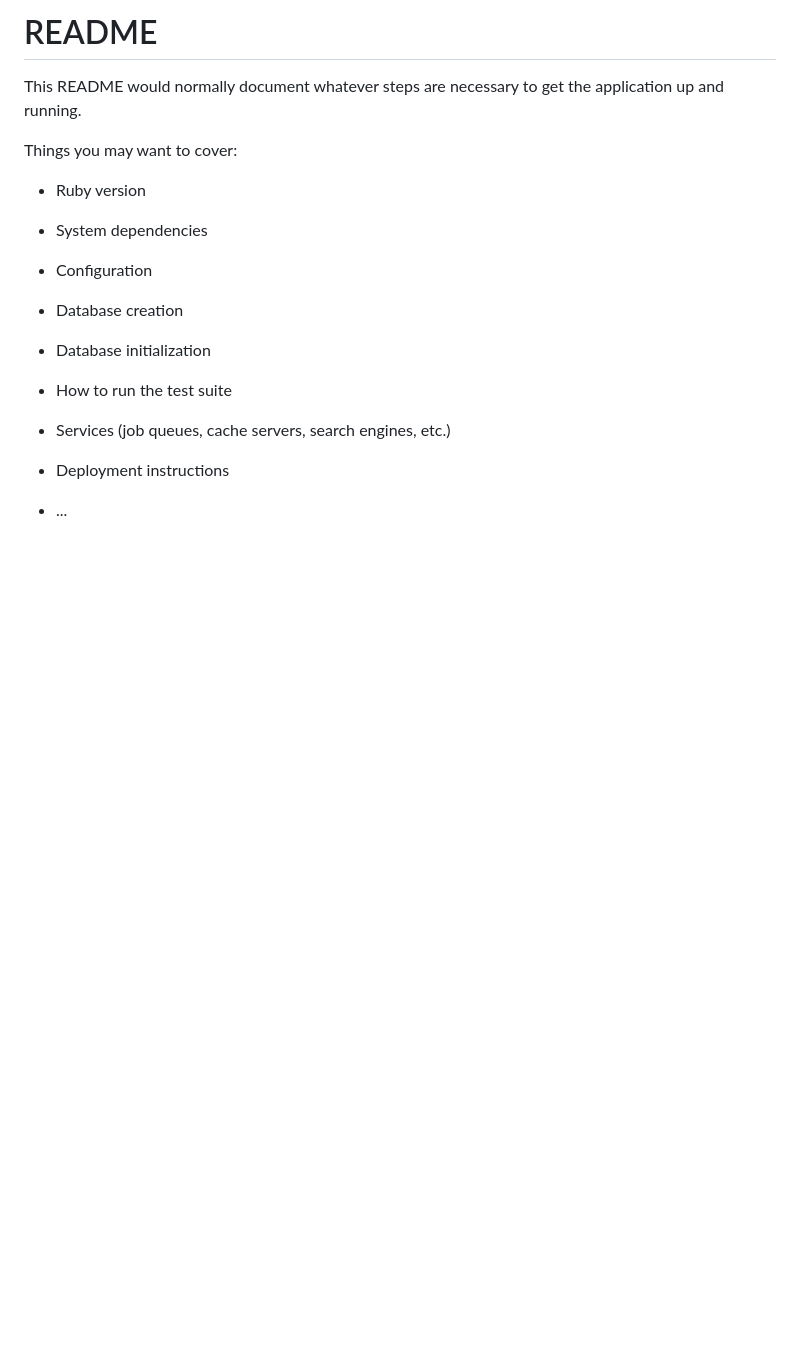
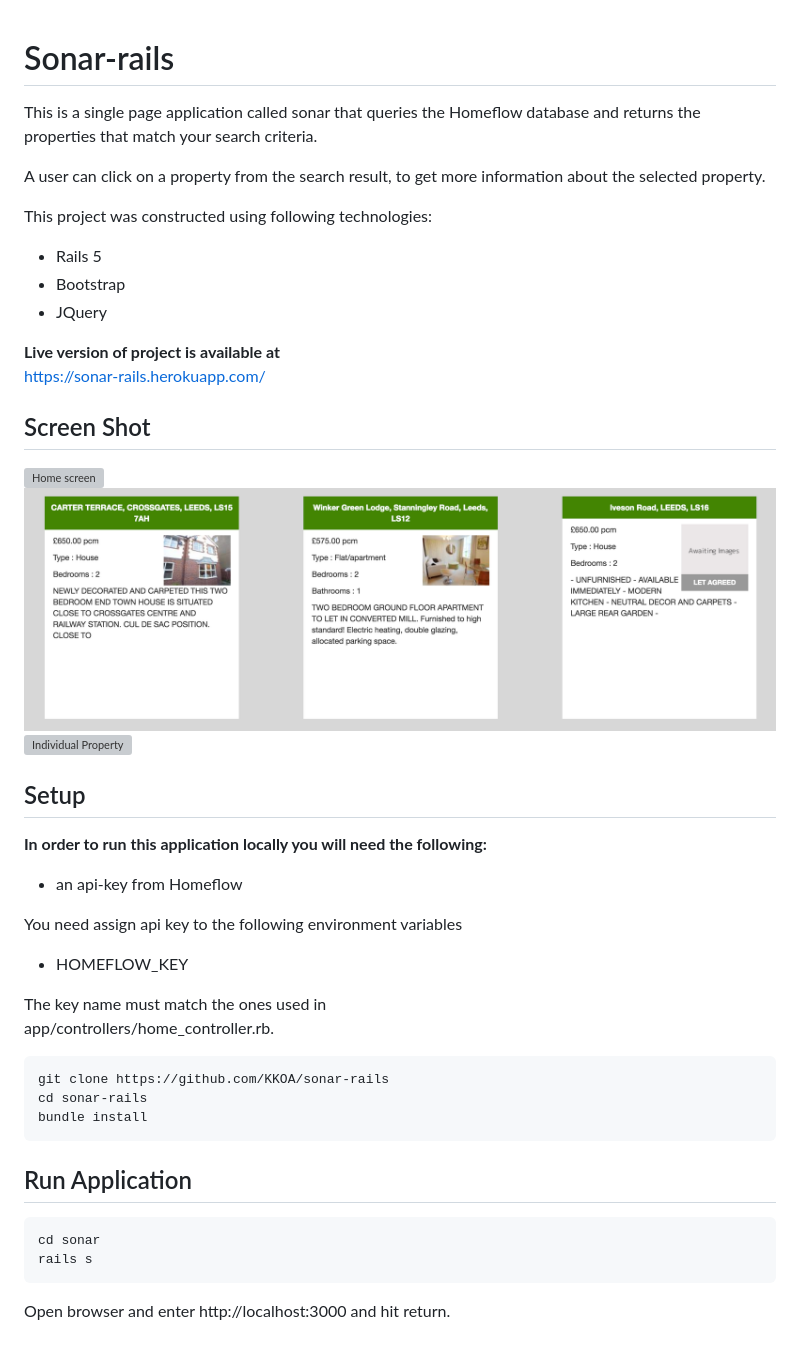
Before and after one commit to KKOA/sonar-rails, a Markdown page: README.md, the part around the change. GitHub-like rendering; pictures changed too: Search.png (added); blank space fills up the shorter version; grey boxes are pictures that could not be loaded.

Commit message:
Updated Read Me and add screenshots

````diff
--- a/README.md
+++ b/README.md
@@ -1,4 +1,4 @@
-# README
+<!-- # README
 
 This README would normally document whatever steps are necessary to get the
 application up and running.
@@ -21,4 +21,49 @@ Things you may want to cover:
 
 * Deployment instructions
 
-* ...
+* ... -->
+# Sonar-rails
+This is a single page application called sonar that queries the Homeflow database and returns the properties that match your search criteria.
+
+A user can click on a property from the search result, to get more information about the selected property.
+
+This project was constructed using following technologies:
+- Rails 5
+- Bootstrap
+- JQuery
+
+<strong>Live version of project is available at<br></strong> https://sonar-rails.herokuapp.com/
+
+
+## Screen Shot
+![Home screen](https://github.com/KKOA/sonar-rails/blob/master/Home.png)
+![Search Results view ](https://github.com/KKOA/sonar-rails/blob/master/Search.png)
+![Individual Property](https://github.com/KKOA/sonar-rails/blob/master/Property.png)
+
+
+## Setup
+<Strong>In order to run this application locally you will need the following: </strong>
+- an api-key from Homeflow
+<!-- - an api-key for Google maps  -->
+
+You need assign api key to the following environment variables
+<!-- GOOGLE_MAP_KEY -->
+- HOMEFLOW_KEY
+
+The key name must match the ones used in
+<br>app/controllers/home_controller.rb.
+```
+git clone https://github.com/KKOA/sonar-rails
+cd sonar-rails
+bundle install
+```
+
+## Run Application
+```
+cd sonar
+rails s
+```
+
+Open browser and enter
+http://localhost:3000
+and hit return.
````
Also changed, not shown: 2 other files.
